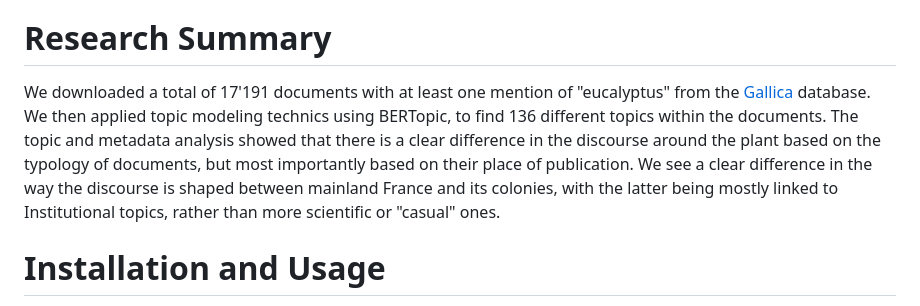
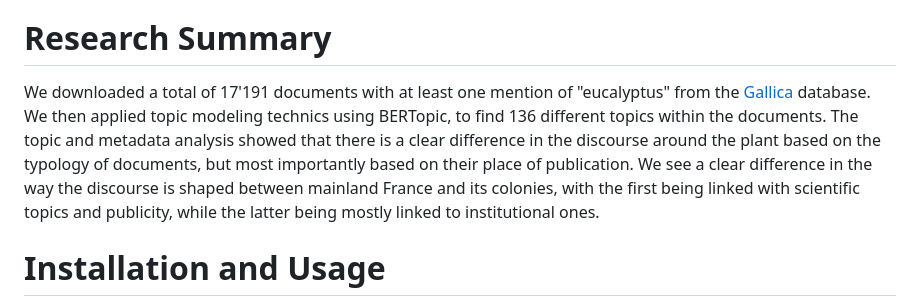
Before and after one commit to dh-epfl-students/lhst-the-ecology-of-eucalyptus, a Markdown page: README.md, the part around the change. Drawn GitHub-style.

```diff
--- a/README.md
+++ b/README.md
@@ -11,7 +11,7 @@ tree, as well as identifying new potential cases for more in-depth qualitative r
 
 # Research Summary
 
-We downloaded a total of 17'191 documents with at least one mention of "eucalyptus" from the [Gallica](https://gallica.bnf.fr/accueil/fr/html/accueil-fr) database. We then applied topic modeling technics using BERTopic, to find 136 different topics within the documents. The topic and metadata analysis showed that there is a clear difference in the discourse around the plant based on the typology of documents, but most importantly based on their place of publication. We see a clear difference in the way the discourse is shaped between mainland France and its colonies, with the latter being mostly linked to Institutional topics, rather than more scientific or "casual" ones.
+We downloaded a total of 17'191 documents with at least one mention of "eucalyptus" from the [Gallica](https://gallica.bnf.fr/accueil/fr/html/accueil-fr) database. We then applied topic modeling technics using BERTopic, to find 136 different topics within the documents. The topic and metadata analysis showed that there is a clear difference in the discourse around the plant based on the typology of documents, but most importantly based on their place of publication. We see a clear difference in the way the discourse is shaped between mainland France and its colonies, with the first being linked with scientific topics and publicity, while the latter being mostly linked to institutional ones.
 
 
 # Installation and Usage
```
